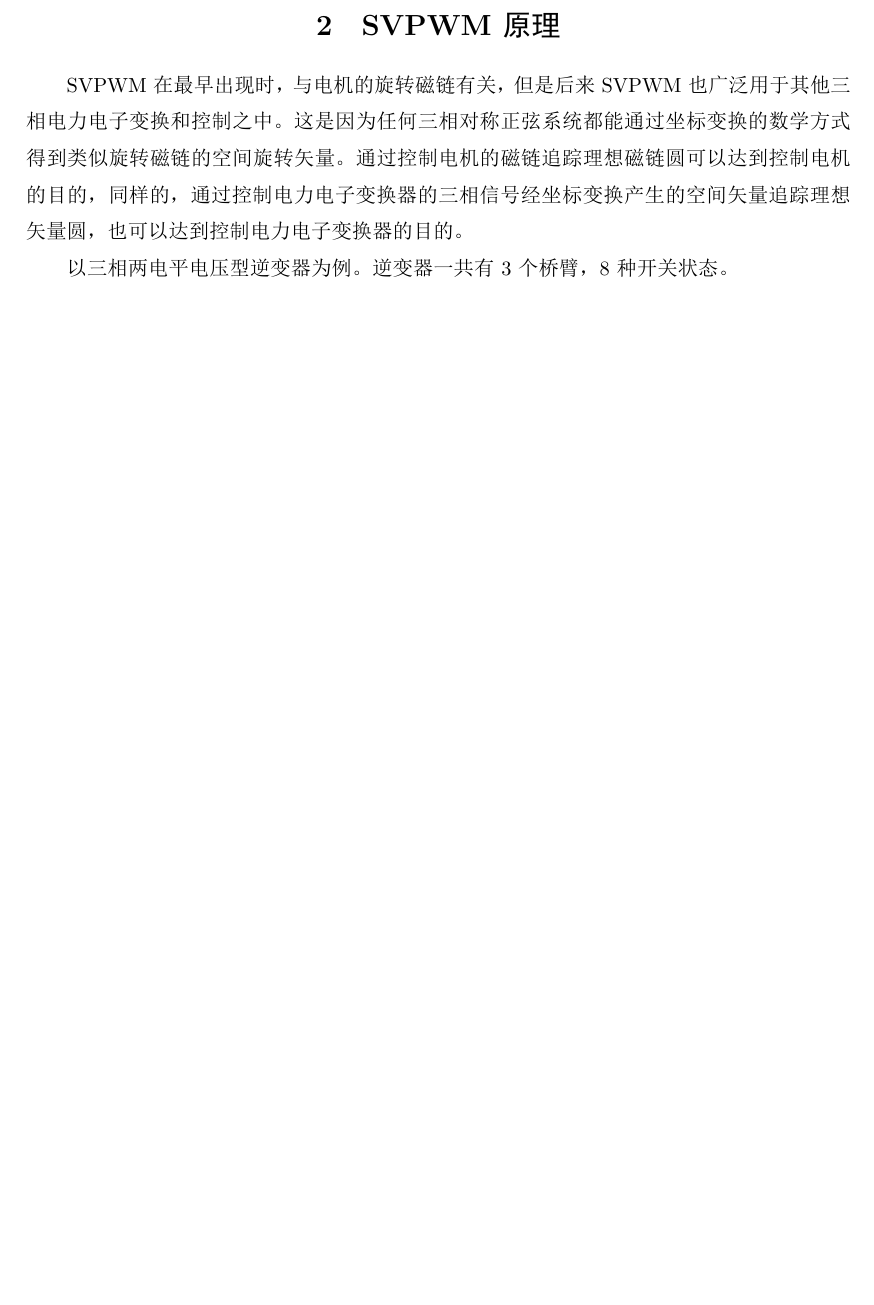
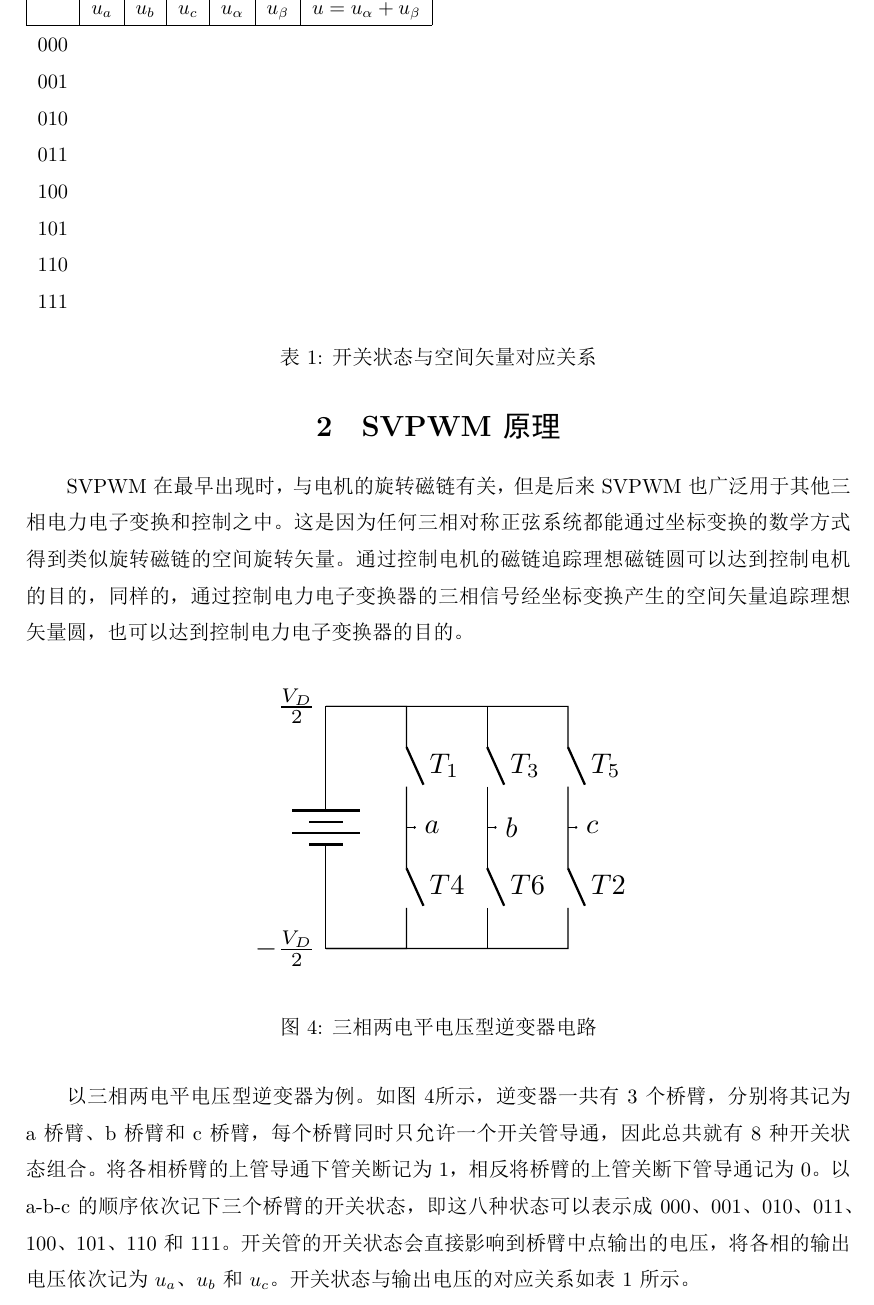
Before and after one commit to Li-Huakang/SVPWM, a LaTeX document (SVPWM 原理、实现与数学表达.tex): part of page 5 of 5, cut at the place of the change, the shorter picture padded with empty space. The pictures show the PDF file SVPWM 原理、实现与数学表达.pdf that the author committed with the source.

Commit message:
add switch mode-space vector

```diff
--- a/SVPWM 原理、实现与数学表达.tex
+++ b/SVPWM 原理、实现与数学表达.tex
@@ -222,12 +222,32 @@ abc系统向$\alpha \beta$系统的变换就是所谓的Clarke变换，见式\re
 \section{SVPWM原理}
 SVPWM在最早出现时，与电机的旋转磁链有关，但是后来SVPWM也广泛用于其他三相电力电子变换和控制之中。这是因为任何三相对称正弦系统都能通过坐标变换的数学方式得到类似旋转磁链的空间旋转矢量。通过控制电机的磁链追踪理想磁链圆可以达到控制电机的目的，同样的，通过控制电力电子变换器的三相信号经坐标变换产生的空间矢量追踪理想矢量圆，也可以达到控制电力电子变换器的目的。
 
-以三相两电平电压型逆变器为例。逆变器一共有3个桥臂，8种开关状态。
+\begin{figure}[hbtp]
+  \centering
+  \includegraphics[width = .5\linewidth ]{three-phase-converter.pdf}
+  \caption{三相两电平电压型逆变器电路}
+  \label{three-phase-converter}
+\end{figure}
 
+以三相两电平电压型逆变器为例。如图\ref{three-phase-converter}所示，逆变器一共有3个桥臂，分别将其记为a桥臂、b桥臂和c桥臂，每个桥臂同时只允许一个开关管导通，因此总共就有8种开关状态组合。将各相桥臂的上管导通下管关断记为1，相反将桥臂的上管关断下管导通记为0。以a-b-c的顺序依次记下三个桥臂的开关状态，即这八种状态可以表示成000、001、010、011、100、101、110和111。开关管的开关状态会直接影响到桥臂中点输出的电压，将各相的输出电压依次记为$u_a$、$u_b$和$u_c$。
+开关状态与输出电压的对应关系如表\ref{switch-mode} 所示。
 
-
-
-
+\begin{table}[]
+  \begin{tabular}{lllllll}
+  \hline
+  \multicolumn{1}{|l|}{} & \multicolumn{1}{l|}{$u_a$} & \multicolumn{1}{l|}{$u_b$} & \multicolumn{1}{l|}{$u_c$} & \multicolumn{1}{l|}{$u_\alpha$} & \multicolumn{1}{l|}{$u_\beta$} & \multicolumn{1}{l|}{$u=u_\alpha + u_\beta$} \\ \hline
+  000                    &                            &                            &                            &                                 &                                &                                             \\
+  001                    &                            &                            &                            &                                 &                                &                                             \\
+  010                    &                            &                            &                            &                                 &                                &                                             \\
+  011                    &                            &                            &                            &                                 &                                &                                             \\
+  100                    &                            &                            &                            &                                 &                                &                                             \\
+  101                    &                            &                            &                            &                                 &                                &                                             \\
+  110                    &                            &                            &                            &                                 &                                &                                             \\
+  111                    &                            &                            &                            &                                 &                                &
+  \end{tabular}
+  \caption{开关状态与空间矢量对应关系}
+  \label{switch-mode}
+\end{table}
 
 
 
```
Also changed, not shown: SVPWM 原理、实现与数学表达.pdf, 3 other files.
